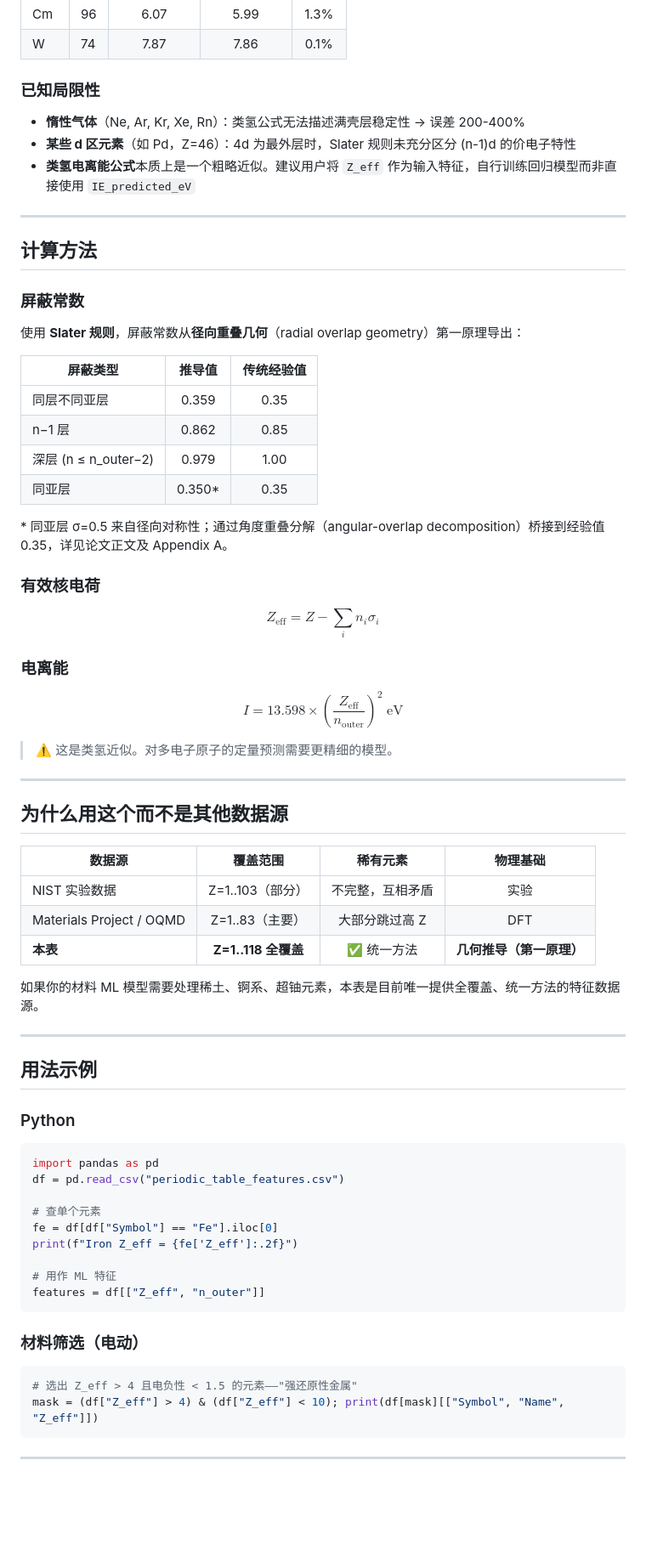
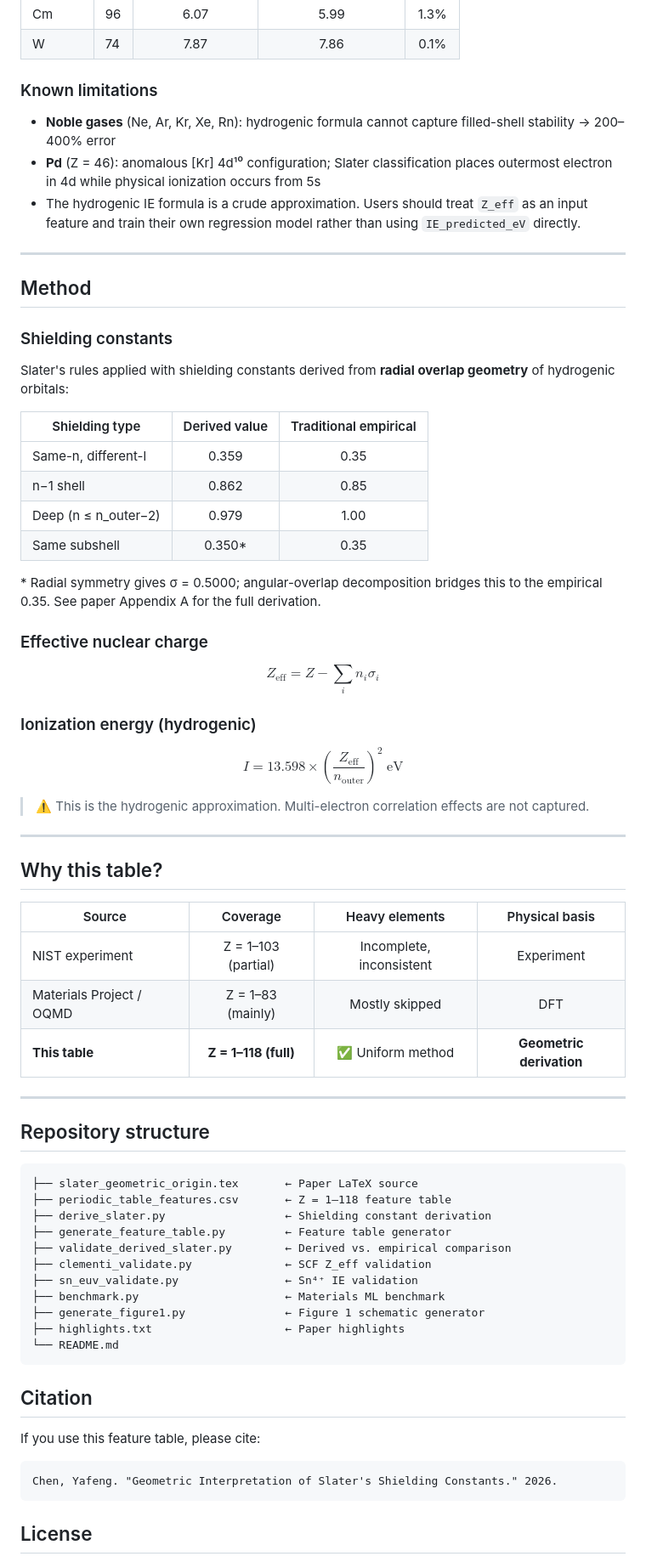
Before and after one commit to Yafeng-Chen/slater-geometric-origin, a Markdown page: README.md, the part around one of its changes. Shown at 85% size. Drawn GitHub-style; blank space fills up the shorter version.

Commit message:
English README, final paper updates

````diff
--- a/README.md
+++ b/README.md
@@ -71,75 +71,74 @@ df.head()
 | Cm | 96 | 6.07 | 5.99 | 1.3% |
 | W | 74 | 7.87 | 7.86 | 0.1% |
 
-### 已知局限性
+### Known limitations
 
-- **惰性气体**（Ne, Ar, Kr, Xe, Rn）：类氢公式无法描述满壳层稳定性 → 误差 200-400%
-- **某些 d 区元素**（如 Pd，Z=46）：4d 为最外层时，Slater 规则未充分区分 (n-1)d 的价电子特性
-- **类氢电离能公式**本质上是一个粗略近似。建议用户将 `Z_eff` 作为输入特征，自行训练回归模型而非直接使用 `IE_predicted_eV`
+- **Noble gases** (Ne, Ar, Kr, Xe, Rn): hydrogenic formula cannot capture filled-shell stability → 200–400% error
+- **Pd** (Z = 46): anomalous [Kr] 4d¹⁰ configuration; Slater classification places outermost electron in 4d while physical ionization occurs from 5s
+- The hydrogenic IE formula is a crude approximation. Users should treat `Z_eff` as an input feature and train their own regression model rather than using `IE_predicted_eV` directly.
 
 ---
 
-## 计算方法
+## Method
 
-### 屏蔽常数
+### Shielding constants
 
-使用 **Slater 规则**，屏蔽常数从**径向重叠几何**（radial overlap geometry）第一原理导出：
+Slater's rules applied with shielding constants derived from **radial overlap geometry** of hydrogenic orbitals:
 
-| 屏蔽类型 | 推导值 | 传统经验值 |
-|---------|:---:|:---:|
-| 同层不同亚层 | 0.359 | 0.35 |
-| n−1 层 | 0.862 | 0.85 |
-| 深层 (n ≤ n_outer−2) | 0.979 | 1.00 |
-| 同亚层 | 0.350* | 0.35 |
+| Shielding type | Derived value | Traditional empirical |
+|----------------|:---:|:---:|
+| Same-n, different-l | 0.359 | 0.35 |
+| n−1 shell | 0.862 | 0.85 |
+| Deep (n ≤ n_outer−2) | 0.979 | 1.00 |
+| Same subshell | 0.350* | 0.35 |
 
-\* 同亚层 σ=0.5 来自径向对称性；通过角度重叠分解（angular-overlap decomposition）桥接到经验值 0.35，详见论文正文及 Appendix A。
+\* Radial symmetry gives σ = 0.5000; angular-overlap decomposition bridges this to the empirical 0.35. See paper Appendix A for the full derivation.
 
-### 有效核电荷
+### Effective nuclear charge
 
 $$Z_{\text{eff}} = Z - \sum_i n_i \sigma_i$$
 
-### 电离能
+### Ionization energy (hydrogenic)
 
 $$I = 13.598 \times \left(\frac{Z_{\text{eff}}}{n_{\text{outer}}}\right)^2 \; \text{eV}$$
 
-> ⚠️ 这是类氢近似。对多电子原子的定量预测需要更精细的模型。
+> ⚠️  This is the hydrogenic approximation. Multi-electron correlation effects are not captured.
 
 ---
 
-## 为什么用这个而不是其他数据源
+## Why this table?
 
-| 数据源 | 覆盖范围 | 稀有元素 | 物理基础 |
+| Source | Coverage | Heavy elements | Physical basis |
 |--------|:---:|:---:|:---:|
-| NIST 实验数据 | Z=1..103（部分） | 不完整，互相矛盾 | 实验 |
-| Materials Project / OQMD | Z=1..83（主要） | 大部分跳过高 Z | DFT |
-| **本表** | **Z=1..118 全覆盖** | ✅ 统一方法 | **几何推导（第一原理）** |
-
-如果你的材料 ML 模型需要处理稀土、锕系、超铀元素，本表是目前唯一提供全覆盖、统一方法的特征数据源。
+| NIST experiment | Z = 1–103 (partial) | Incomplete, inconsistent | Experiment |
+| Materials Project / OQMD | Z = 1–83 (mainly) | Mostly skipped | DFT |
+| **This table** | **Z = 1–118 (full)** | ✅ Uniform method | **Geometric derivation** |
 
 ---
 
-## 用法示例
+## Repository structure
 
-### Python
-
-```python
-import pandas as pd
-df = pd.read_csv("periodic_table_features.csv")
-
-# 查单个元素
-fe = df[df["Symbol"] == "Fe"].iloc[0]
-print(f"Iron Z_eff = {fe['Z_eff']:.2f}")
-
-# 用作 ML 特征
-features = df[["Z_eff", "n_outer"]]
+```
+├── slater_geometric_origin.tex       ← Paper LaTeX source
+├── periodic_table_features.csv       ← Z = 1–118 feature table
+├── derive_slater.py                  ← Shielding constant derivation
+├── generate_feature_table.py         ← Feature table generator
+├── validate_derived_slater.py        ← Derived vs. empirical comparison
+├── clementi_validate.py              ← SCF Z_eff validation
+├── sn_euv_validate.py                ← Sn⁴⁺ IE validation
+├── benchmark.py                      ← Materials ML benchmark
+├── generate_figure1.py               ← Figure 1 schematic generator
+├── highlights.txt                    ← Paper highlights
+└── README.md
 ```
 
-### 材料筛选（电动）
+## Citation
 
-```python
-# 选出 Z_eff > 4 且电负性 < 1.5 的元素——"强还原性金属"
-mask = (df["Z_eff"] > 4) & (df["Z_eff"] < 10); print(df[mask][["Symbol", "Name", "Z_eff"]])
+If you use this feature table, please cite:
+
+```
+Chen, Yafeng. "Geometric Interpretation of Slater's Shielding Constants." 2026.
 ```
 
----
+## License
 
````
Also changed, not shown: other parts of README.md (+29 -62 lines).
